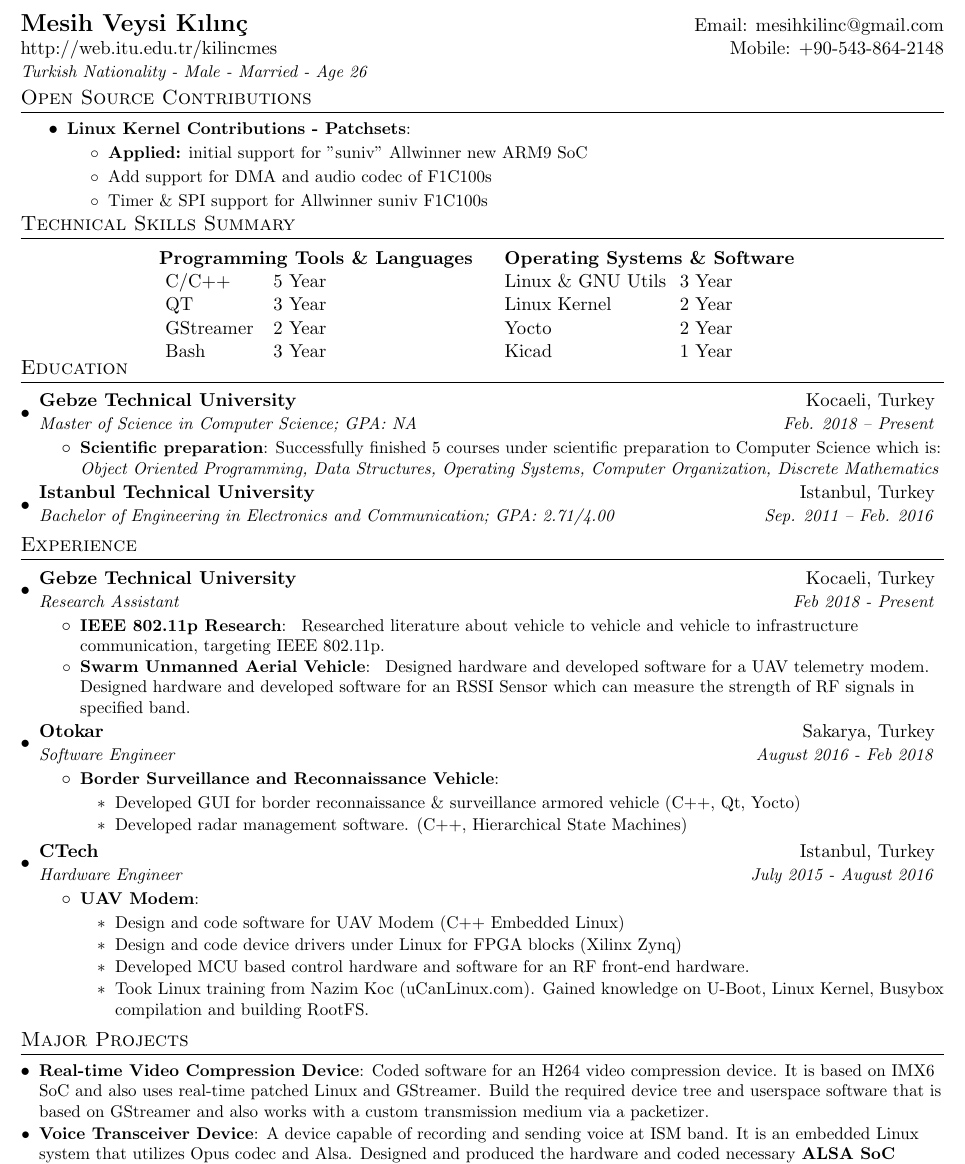
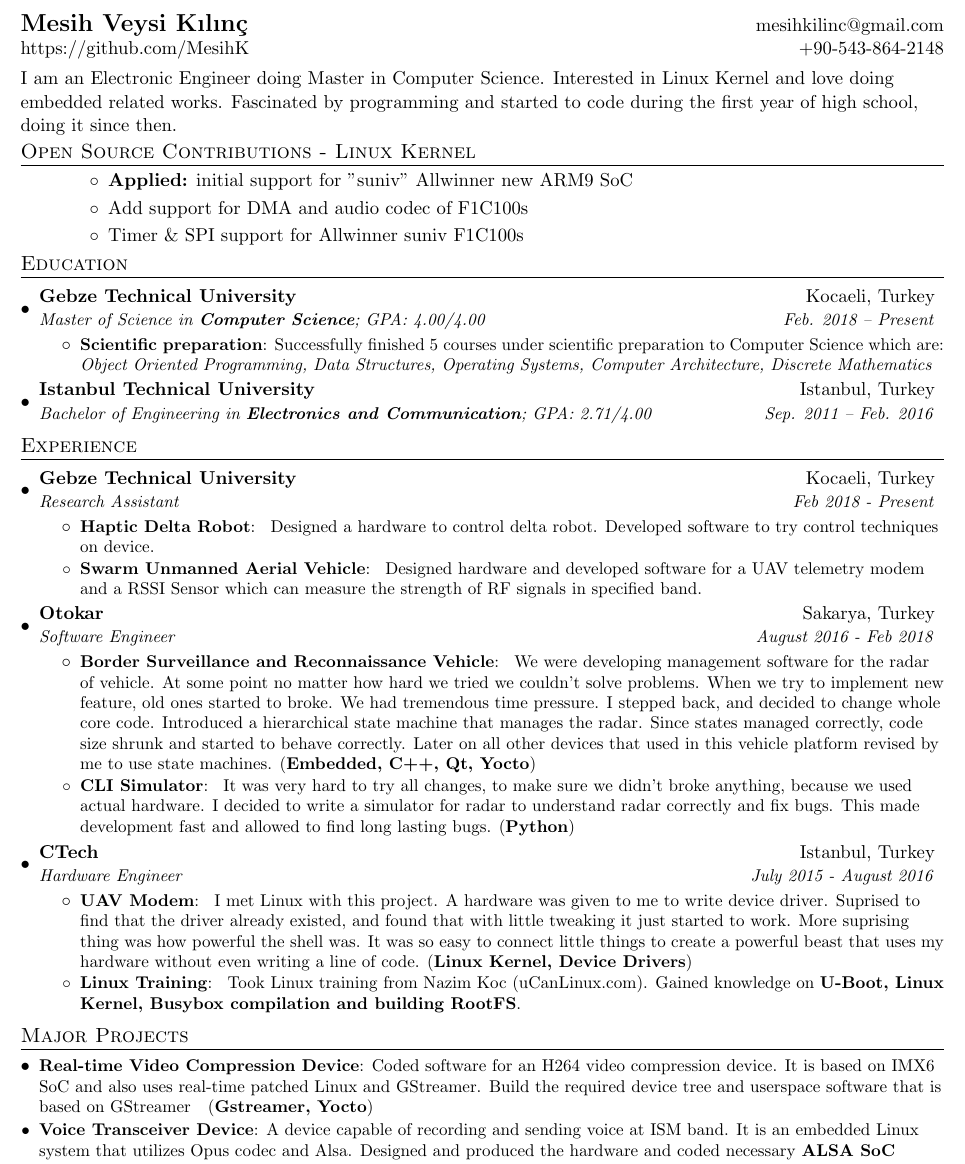
Before and after one commit to MesihK/CV, a LaTeX CV (cv.tex): part of the page, cut so that both start at the same text. Compiled offline with pdfLaTeX.

Commit message:
Improve CV

```diff
--- a/cv.tex
+++ b/cv.tex
@@ -75,14 +75,19 @@
 %----------HEADING-----------------
 %TODO: fix speling errors
 \begin{tabular*}{\textwidth}{l@{\extracolsep{\fill}}r}
-	\textbf{\href{http://web.itu.edu.tr/kilincmes/}{\Large Mesih Veysi Kılınç}} & Email: \href{mailto:mesihkilinc@gmail.com}{mesihkilinc@gmail.com}\\
-	\href{http://web.itu.edu.tr/kilincmes/}{http://web.itu.edu.tr/kilincmes} & Mobile: +90-543-864-2148 \\
-	\textit{\small Turkish Nationality - Male - Married - Age 26}
-\end{tabular*} \vspace{-15pt}
+	\textbf{\href{http://web.itu.edu.tr/kilincmes/}{\Large Mesih Veysi Kılınç}} & \href{mailto:mesihkilinc@gmail.com}{mesihkilinc@gmail.com}\\
+	\href{https://github.com/MesihK}{https://github.com/MesihK} & +90-543-864-2148 \\
+	%\textit{\small Turkish Nationality - Male - Married - Age 26}
+\end{tabular*}
 
-\section{\href{https://www.google.com/search?q=mesih+site\%3Alkml.org}{Open Source Contributions}}
+\vspace{5pt}
+I am an Electronic Engineer doing Master in Computer Science.
+Interested in Linux Kernel and love doing embedded related works.
+Fascinated by programming and started to code during the first year of high school, doing it since then.
+\vspace{-10pt}
+
+\section{\href{https://www.google.com/search?q=mesih+site\%3Alkml.org}{Open Source Contributions - Linux Kernel}}
 \resumeItemListStart
-    \resumeItem{Linux Kernel Contributions - Patchsets}
     {\begin{itemize} \vspace{-5pt}
 	    \item \href{https://lkml.org/lkml/2018/12/2/202}{\textbf{Applied:} initial support for "suniv" Allwinner new ARM9 SoC}
 	    \item \href{https://lkml.org/lkml/2018/12/2/259}{Add support for DMA and audio codec of F1C100s}
@@ -90,33 +95,37 @@
     \end{itemize}}
 \resumeItemListEnd \vspace{-13pt}
 
-\section{Technical Skills Summary}
-\parbox{.60\linewidth}{
-	\centering
-\begin{tabular*}{0.30\textwidth}{ @{\extracolsep{\fill} } l l l l }
-	\multicolumn{2}{l}{\textbf{Programming Tools \& Languages }}\hspace{15pt} & \multicolumn{2}{l}{\textbf{Operating Systems \& Software}} \\
-	C/C++ & 5 Year  & Linux \& GNU Utils\hspace{8pt} & 3 Year \\
-	QT & 3 Year & Linux Kernel & 2 Year \\
-	GStreamer \hspace{8pt} & 2 Year & Yocto & 2 Year \\
-	Bash & 3 Year  & Kicad & 1 Year \\
-	\\
-\end{tabular*}\vspace{-30pt}
-}
+%\section{Technical Skills Summary}
+%\parbox{.60\linewidth}{
+%	\centering
+%\begin{tabular*}{0.30\textwidth}{ @{\extracolsep{\fill} } l l l l }
+%	\multicolumn{2}{l}{\textbf{Programming Tools \& Languages }}\hspace{15pt} & \multicolumn{2}{l}{\textbf{Operating Systems \& Software}} \\
+%	C/C++ & 5 Year  & Linux \& GNU Utils\hspace{8pt} & 3 Year \\
+%	QT & 3 Year & Linux Kernel & 2 Year \\
+%	GStreamer \hspace{8pt} & 2 Year & Yocto & 2 Year \\
+%	Bash & 3 Year  & Kicad & 1 Year \\
+%	\\
+%\end{tabular*}\vspace{-30pt}
+%}
+
+%kendinden bahset, aciklama ekle. Neden linux kernel bahset
+%bildigin teknolojilerden bahset. qt gstreamer kicad
+
 %-----------EDUCATION-----------------
 \section{Education}
   \resumeSubHeadingListStart
     \resumeSubheading
       {Gebze Technical University}{Kocaeli, Turkey}
-      {Master of Science in Computer Science;  GPA: NA}{Feb. 2018 -- Present}
+      {Master of Science in \textbf{Computer Science};  GPA: 4.00/4.00}{Feb. 2018 -- Present}
       \resumeItemListStart
 	\resumeItem{Scientific preparation}{Successfully finished 5 courses under
-		    scientific preparation to Computer Science which is:
+		    scientific preparation to Computer Science which are:
 		    \textit{Object Oriented Programming, Data Structures,
-		    Operating Systems, Computer Organization, Discrete Mathematics}}
-      \resumeItemListEnd\vspace{-10pt}
+		    Operating Systems, Computer Architecture, Discrete Mathematics}}
+      \resumeItemListEnd%\vspace{-10}
     \resumeSubheading
       {Istanbul Technical University}{Istanbul, Turkey}
-      {Bachelor of Engineering in Electronics and Communication;  GPA: 2.71/4.00}{Sep. 2011 -- Feb. 2016}
+      {Bachelor of Engineering in \textbf{Electronics and Communication};  GPA: 2.71/4.00}{Sep. 2011 -- Feb. 2016}
   \resumeSubHeadingListEnd\vspace{-10pt}
 
 
@@ -127,42 +136,70 @@
     \resumeSubheading
       {Gebze Technical University}{Kocaeli, Turkey}
       {Research Assistant}{Feb 2018 - Present}
+      %telsizden bahsedilebilri
       \resumeItemListStart
-	\resumeItem{IEEE 802.11p Research}
+	\resumeItem{Haptic Delta Robot}
 	  {
-		  Researched literature about vehicle to vehicle and vehicle to
-		  infrastructure communication, targeting IEEE 802.11p.
-		  }
+		  Designed a hardware to control delta robot. Developed software
+		  to try control techniques on device.
+	  }
 	\resumeItem{Swarm Unmanned Aerial Vehicle}
 	  {
-		  Designed hardware and developed software for a UAV telemetry modem.
-			  Designed hardware and developed software for an RSSI Sensor
-			  which can measure the strength of RF signals in specified band.
-		  }
+		  Designed hardware and developed software for a UAV telemetry modem and
+		  a RSSI Sensor which can measure the strength of RF signals in specified band.
+	  }
       \resumeItemListEnd
 
     \resumeSubheading
       {Otokar}{Sakarya, Turkey}
       {Software Engineer}{August 2016 - Feb 2018}
+      %simulation tool'dan bahset
+      %hsm'ye gecisi anlat
       \resumeItemListStart
 	\resumeItem{Border Surveillance and Reconnaissance Vehicle}
-	  {\begin{itemize}
-		  \item Developed GUI for border reconnaissance \& surveillance armored vehicle (C++, Qt, Yocto)
-		  \item Developed radar management software. (C++, Hierarchical State Machines)
-	  \end{itemize}}
+	{
+	We were developing management software for the radar of vehicle.
+	At some point no matter how hard we tried we couldn't solve problems.
+	When we try to implement new feature, old ones started to broke.
+	We had tremendous time pressure.
+	I stepped back, and decided to change whole core code.
+	Introduced a hierarchical state machine that manages the radar.
+	Since states managed correctly, code size shrunk and started to behave correctly.
+	Later on all other devices that used in this vehicle platform revised by me to use
+	state machines.
+	(\textbf{Embedded, C++, Qt, Yocto})
+	}
+
+
+	\resumeItem{CLI Simulator}
+	{
+	It was very hard to try all changes, to make sure we didn't broke anything,
+	because we used actual hardware. I decided to write a simulator for radar to
+	understand radar correctly and fix bugs.  This made development fast and
+	allowed to find long lasting bugs. (\textbf{Python})
+	}
+
       \resumeItemListEnd
 
     \resumeSubheading
       {CTech}{Istanbul, Turkey}
       {Hardware Engineer}{July 2015 - August 2016}
+      %muxer hikayesini anlat
+      %linux driveri yazdigin zamandan bahset
       \resumeItemListStart
 	\resumeItem{UAV Modem}
-	  {\begin{itemize}
-		  \item Design and code software for UAV Modem (C++ Embedded Linux)
-		  \item Design and code device drivers under Linux for FPGA blocks (Xilinx Zynq)
-		  \item Developed MCU based control hardware and software for an RF front-end hardware.
-		  \item Took Linux training from Nazim Koc (uCanLinux.com). Gained knowledge on U-Boot, Linux Kernel, Busybox compilation and building RootFS.
-	  \end{itemize}}
+	{
+	I met Linux with this project. A hardware was given to me to write device driver.
+	Suprised to find that the driver already existed, and found that with
+	little tweaking it just started to work. More suprising thing was
+	how powerful the shell was. It was so easy to connect little things to
+	create a powerful beast that uses my hardware without even writing a line of code.
+	(\textbf{Linux Kernel, Device Drivers})
+	}
+
+	\resumeItem{Linux Training}{
+		Took Linux training from Nazim Koc (\href{ucanlinux.com}{uCanLinux.com}). Gained knowledge on \textbf{U-Boot, Linux Kernel, Busybox compilation and building RootFS}.
+	}
       \resumeItemListEnd
 
   \resumeSubHeadingListEnd\vspace{-10pt}
@@ -174,7 +211,8 @@
     \resumeSubItem{Real-time Video Compression Device}
 	{Coded software for an H264 video compression device.
 	It is based on IMX6 SoC and also uses real-time patched Linux and GStreamer.
-	Build the required device tree and userspace software that is based on GStreamer and also works with a custom transmission medium via a packetizer.}
+	Build the required device tree and userspace software that is based on GStreamer}
+	(\textbf{Gstreamer, Yocto})
     \resumeSubItem{Voice Transceiver Device}
 	  {A device capable of recording and sending voice at ISM band.
 	  It is an embedded Linux system that utilizes Opus codec and Alsa.
```
Also changed, not shown: cv.pdf.
